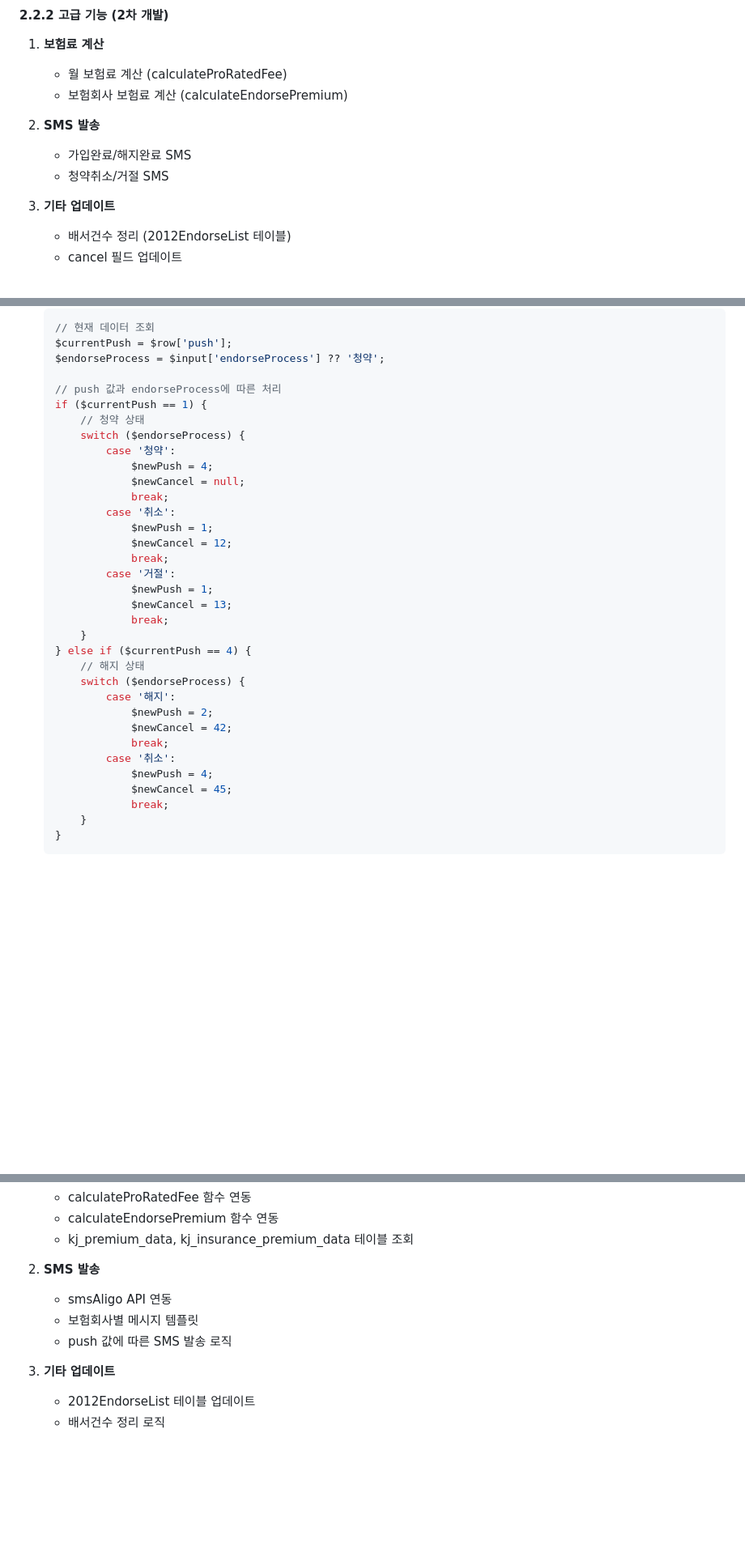
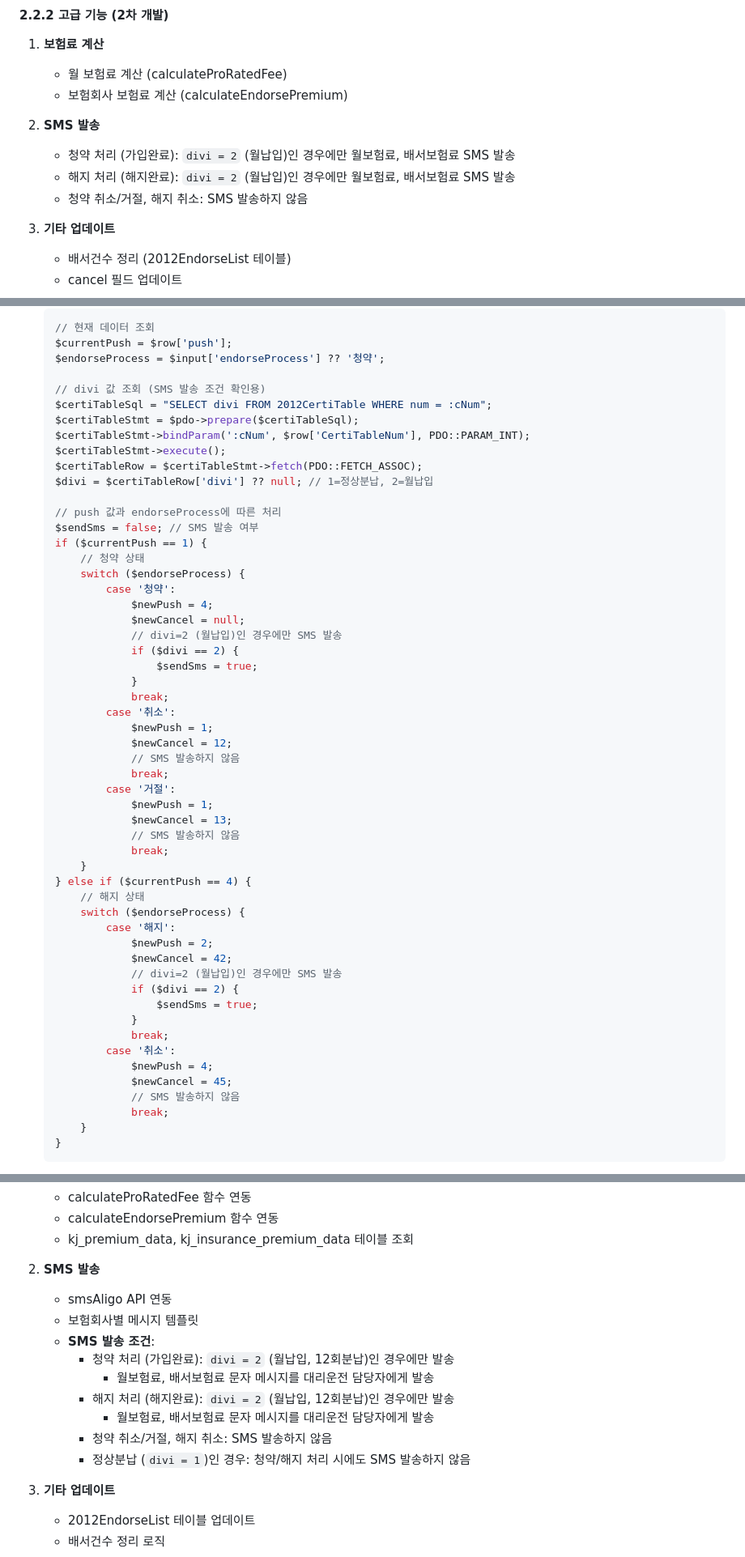
Before and after one commit to 01087204162ian/disk-cms, a Markdown page: docs/kj-배서처리-상태-업데이트-API-기획서.md, 3 parts joined by grey strips. Shown at 81% size. Drawn GitHub-style; blank space fills up the shorter version.

```diff
--- a/docs/kj-배서처리-상태-업데이트-API-기획서.md
+++ b/docs/kj-배서처리-상태-업데이트-API-기획서.md
@@ -46,8 +46,9 @@
    - 보험회사 보험료 계산 (calculateEndorsePremium)
 
 2. **SMS 발송**
-   - 가입완료/해지완료 SMS
-   - 청약취소/거절 SMS
+   - 청약 처리 (가입완료): `divi = 2` (월납입)인 경우에만 월보험료, 배서보험료 SMS 발송
+   - 해지 처리 (해지완료): `divi = 2` (월납입)인 경우에만 월보험료, 배서보험료 SMS 발송
+   - 청약 취소/거절, 해지 취소: SMS 발송하지 않음
 
 3. **기타 업데이트**
    - 배서건수 정리 (2012EndorseList 테이블)
@@ -184,21 +194,36 @@ WHERE num = :num
    $currentPush = $row['push'];
    $endorseProcess = $input['endorseProcess'] ?? '청약';
 
+   // divi 값 조회 (SMS 발송 조건 확인용)
+   $certiTableSql = "SELECT divi FROM 2012CertiTable WHERE num = :cNum";
+   $certiTableStmt = $pdo->prepare($certiTableSql);
+   $certiTableStmt->bindParam(':cNum', $row['CertiTableNum'], PDO::PARAM_INT);
+   $certiTableStmt->execute();
+   $certiTableRow = $certiTableStmt->fetch(PDO::FETCH_ASSOC);
+   $divi = $certiTableRow['divi'] ?? null; // 1=정상분납, 2=월납입
+
    // push 값과 endorseProcess에 따른 처리
+   $sendSms = false; // SMS 발송 여부
    if ($currentPush == 1) {
        // 청약 상태
        switch ($endorseProcess) {
            case '청약':
                $newPush = 4;
                $newCancel = null;
+               // divi=2 (월납입)인 경우에만 SMS 발송
+               if ($divi == 2) {
+                   $sendSms = true;
+               }
                break;
            case '취소':
                $newPush = 1;
                $newCancel = 12;
+               // SMS 발송하지 않음
                break;
            case '거절':
                $newPush = 1;
                $newCancel = 13;
+               // SMS 발송하지 않음
                break;
        }
    } else if ($currentPush == 4) {
@@ -207,10 +232,15 @@ WHERE num = :num
            case '해지':
                $newPush = 2;
                $newCancel = 42;
+               // divi=2 (월납입)인 경우에만 SMS 발송
+               if ($divi == 2) {
+                   $sendSms = true;
+               }
                break;
            case '취소':
                $newPush = 4;
                $newCancel = 45;
+               // SMS 발송하지 않음
                break;
        }
    }
@@ -234,7 +264,13 @@ WHERE num = :num
 2. **SMS 발송**
    - smsAligo API 연동
    - 보험회사별 메시지 템플릿
-   - push 값에 따른 SMS 발송 로직
+   - **SMS 발송 조건**:
+     - 청약 처리 (가입완료): `divi = 2` (월납입, 12회분납)인 경우에만 발송
+       - 월보험료, 배서보험료 문자 메시지를 대리운전 담당자에게 발송
+     - 해지 처리 (해지완료): `divi = 2` (월납입, 12회분납)인 경우에만 발송
+       - 월보험료, 배서보험료 문자 메시지를 대리운전 담당자에게 발송
+     - 청약 취소/거절, 해지 취소: SMS 발송하지 않음
+     - 정상분납 (`divi = 1`)인 경우: 청약/해지 처리 시에도 SMS 발송하지 않음
 
 3. **기타 업데이트**
    - 2012EndorseList 테이블 업데이트
```
Also changed, not shown: other parts of docs/kj-배서처리-상태-업데이트-API-기획서.md (+9 -0 lines), docs/kj-배서-상태-처리-로직-정리.md (+50 -9 lines), docs/kj-배서처리-이전버전-소스-분석.md (added, +299 -0 lines).
